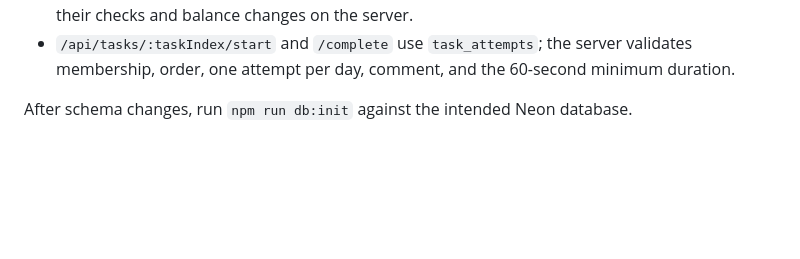
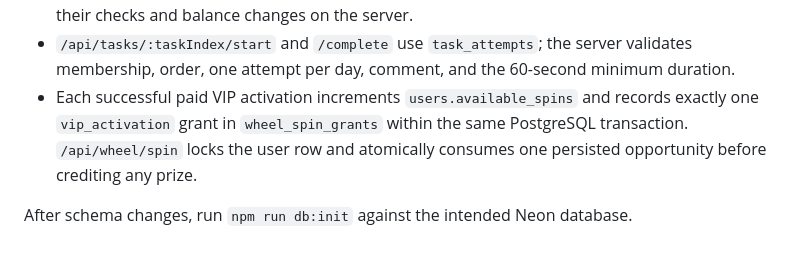
Before and after one commit to belhadejh-arch/Sec, a Markdown page: replit.md, the part around the change. Rendered like a GitHub page; blank space fills up the shorter version.

Commit message:
Update replit documentation
Replit-Commit-Author: Agent

```diff
--- a/replit.md
+++ b/replit.md
@@ -93,5 +93,9 @@ Those values are changed only by authenticated backend transactions:
 - `/api/tasks/:taskIndex/start` and `/complete` use `task_attempts`; the server
   validates membership, order, one attempt per day, comment, and the 60-second
   minimum duration.
+- Each successful paid VIP activation increments `users.available_spins` and
+  records exactly one `vip_activation` grant in `wheel_spin_grants` within the
+  same PostgreSQL transaction. `/api/wheel/spin` locks the user row and
+  atomically consumes one persisted opportunity before crediting any prize.
 
 After schema changes, run `npm run db:init` against the intended Neon database.
```
